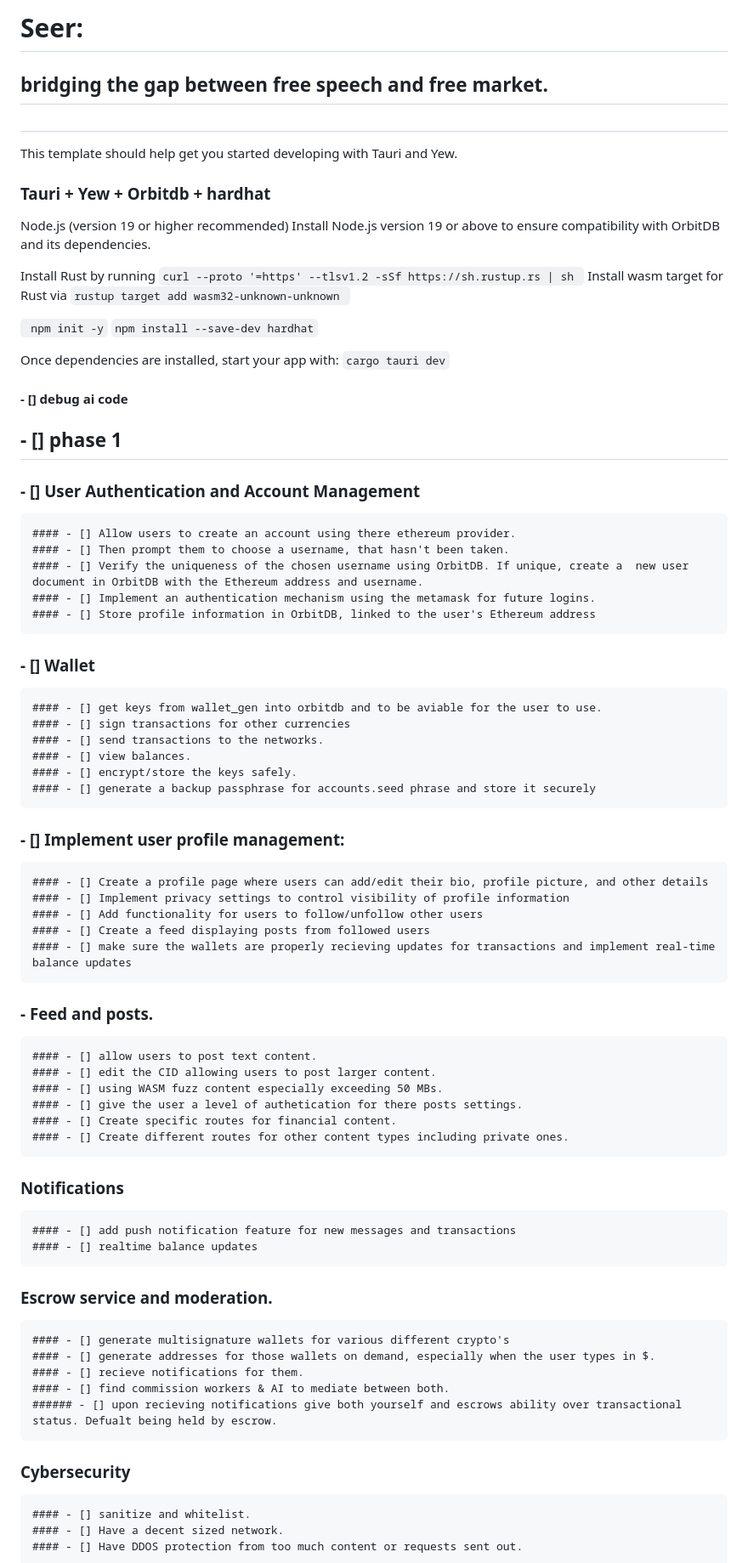
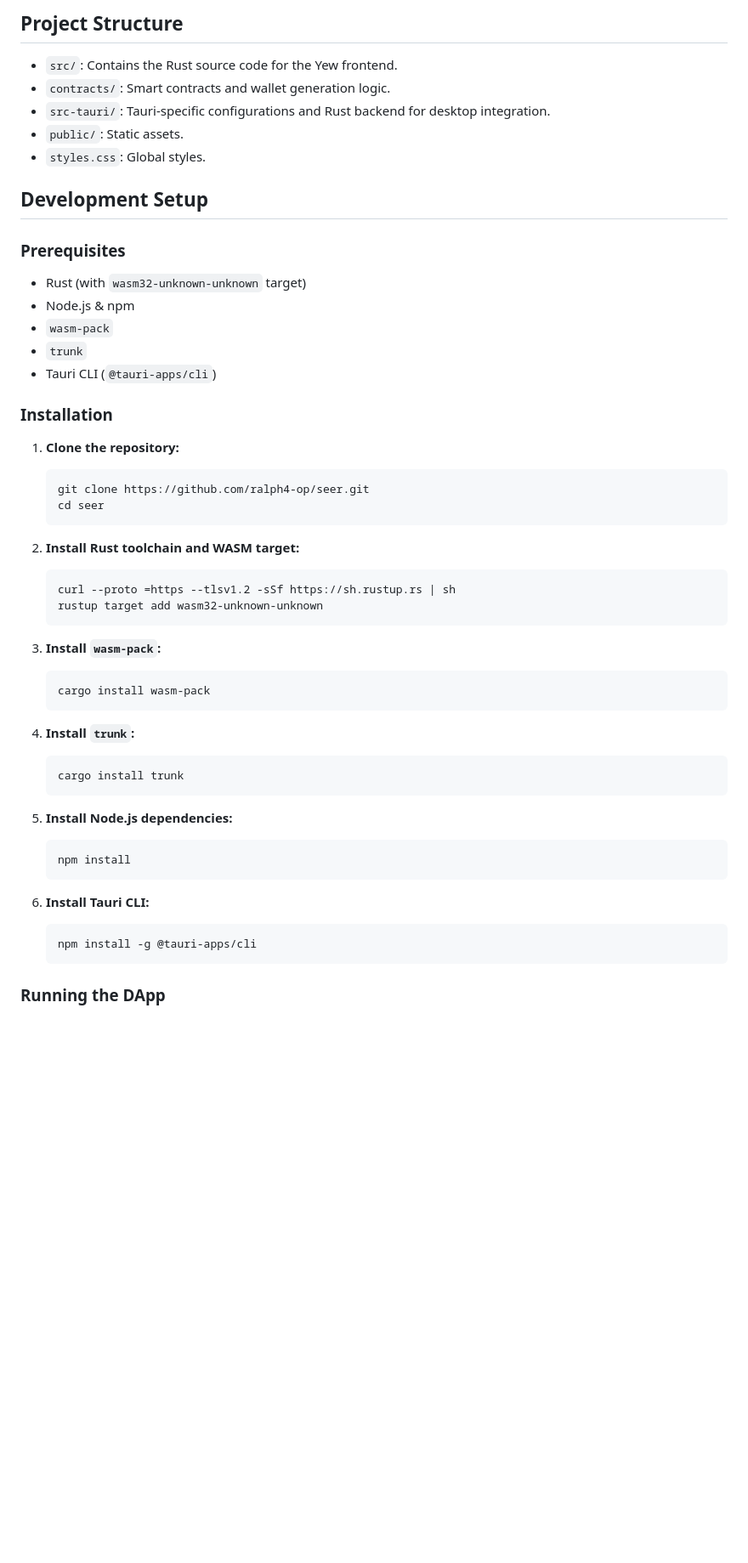
Before and after one commit to ralph4-op/seer, a Markdown page: README.md, the part around the change printed below. Shown: that part at 85% size. Rendered like a GitHub page; blank space fills up the shorter version.

````diff
--- a/README.md
+++ b/README.md
@@ -1,69 +1,54 @@
-# Seer:
-## bridging the gap between free speech and free market.
-#
-This template should help get you started developing with Tauri and Yew.
+## Project Structure
 
-### Tauri + Yew + Orbitdb + hardhat
-Node.js (version 19 or higher recommended)
-Install Node.js version 19 or above to ensure compatibility with OrbitDB and its dependencies.
+- `src/`: Contains the Rust source code for the Yew frontend.
+- `contracts/`: Smart contracts and wallet generation logic.
+- `src-tauri/`: Tauri-specific configurations and Rust backend for desktop integration.
+- `public/`: Static assets.
+- `styles.css`: Global styles.
 
-Install Rust by running
-```curl --proto '=https' --tlsv1.2 -sSf https://sh.rustup.rs | sh ```
-Install wasm target for Rust via
-```rustup target add wasm32-unknown-unknown ```
+## Development Setup
 
-``` npm init -y```
-``` npm install --save-dev hardhat ```
+### Prerequisites
 
+- Rust (with `wasm32-unknown-unknown` target)
+- Node.js & npm
+- `wasm-pack`
+- `trunk`
+- Tauri CLI (`@tauri-apps/cli`)
 
-Once dependencies are installed, start your app with:
-```cargo tauri dev```
-#### - [] debug ai code
+### Installation
 
-## - [] phase 1
- ### - [] User Authentication and Account Management
-    #### - [] Allow users to create an account using there ethereum provider.
-    #### - [] Then prompt them to choose a username, that hasn't been taken.
-    #### - [] Verify the uniqueness of the chosen username using OrbitDB. If unique, create a  new user document in OrbitDB with the Ethereum address and username.
-    #### - [] Implement an authentication mechanism using the metamask for future logins.
-    #### - [] Store profile information in OrbitDB, linked to the user's Ethereum address
+1. **Clone the repository:**
+   ```bash
+   git clone https://github.com/ralph4-op/seer.git
+   cd seer
+   ```
 
-### - [] Wallet
-    #### - [] get keys from wallet_gen into orbitdb and to be aviable for the user to use.
-    #### - [] sign transactions for other currencies
-    #### - [] send transactions to the networks.
-    #### - [] view balances.
-    #### - [] encrypt/store the keys safely.
-    #### - [] generate a backup passphrase for accounts.seed phrase and store it securely
+2. **Install Rust toolchain and WASM target:**
+   ```bash
+   curl --proto =https --tlsv1.2 -sSf https://sh.rustup.rs | sh
+   rustup target add wasm32-unknown-unknown
+   ```
 
-### - [] Implement user profile management:
-    #### - [] Create a profile page where users can add/edit their bio, profile picture, and other details
-    #### - [] Implement privacy settings to control visibility of profile information
-    #### - [] Add functionality for users to follow/unfollow other users
-    #### - [] Create a feed displaying posts from followed users
-    #### - [] make sure the wallets are properly recieving updates for transactions and implement real-time balance updates
+3. **Install `wasm-pack`:**
+   ```bash
+   cargo install wasm-pack
+   ```
 
-### - Feed and posts.
-    #### - [] allow users to post text content.
-    #### - [] edit the CID allowing users to post larger content.
-    #### - [] using WASM fuzz content especially exceeding 50 MBs.
-    #### - [] give the user a level of authetication for there posts settings.
-    #### - [] Create specific routes for financial content.
-    #### - [] Create different routes for other content types including private ones.
+4. **Install `trunk`:**
+   ```bash
+   cargo install trunk
+   ```
 
-### Notifications
-    #### - [] add push notification feature for new messages and transactions
-    #### - [] realtime balance updates
+5. **Install Node.js dependencies:**
+   ```bash
+   npm install
+   ```
 
-### Escrow service and moderation.
-    #### - [] generate multisignature wallets for various different crypto's
-    #### - [] generate addresses for those wallets on demand, especially when the user types in $.
-    #### - [] recieve notifications for them.
-    #### - [] find commission workers & AI to mediate between both.
-    ###### - [] upon recieving notifications give both yourself and escrows ability over transactional status. Defualt being held by escrow.
+6. **Install Tauri CLI:**
+   ```bash
+   npm install -g @tauri-apps/cli
+   ```
 
-### Cybersecurity
-    #### - [] sanitize and whitelist.
-    #### - [] Have a decent sized network.
-    #### - [] Have DDOS protection from too much content or requests sent out.
+### Running the DApp
 
````
Also changed, not shown: other parts of README.md (+65 -28 lines).
